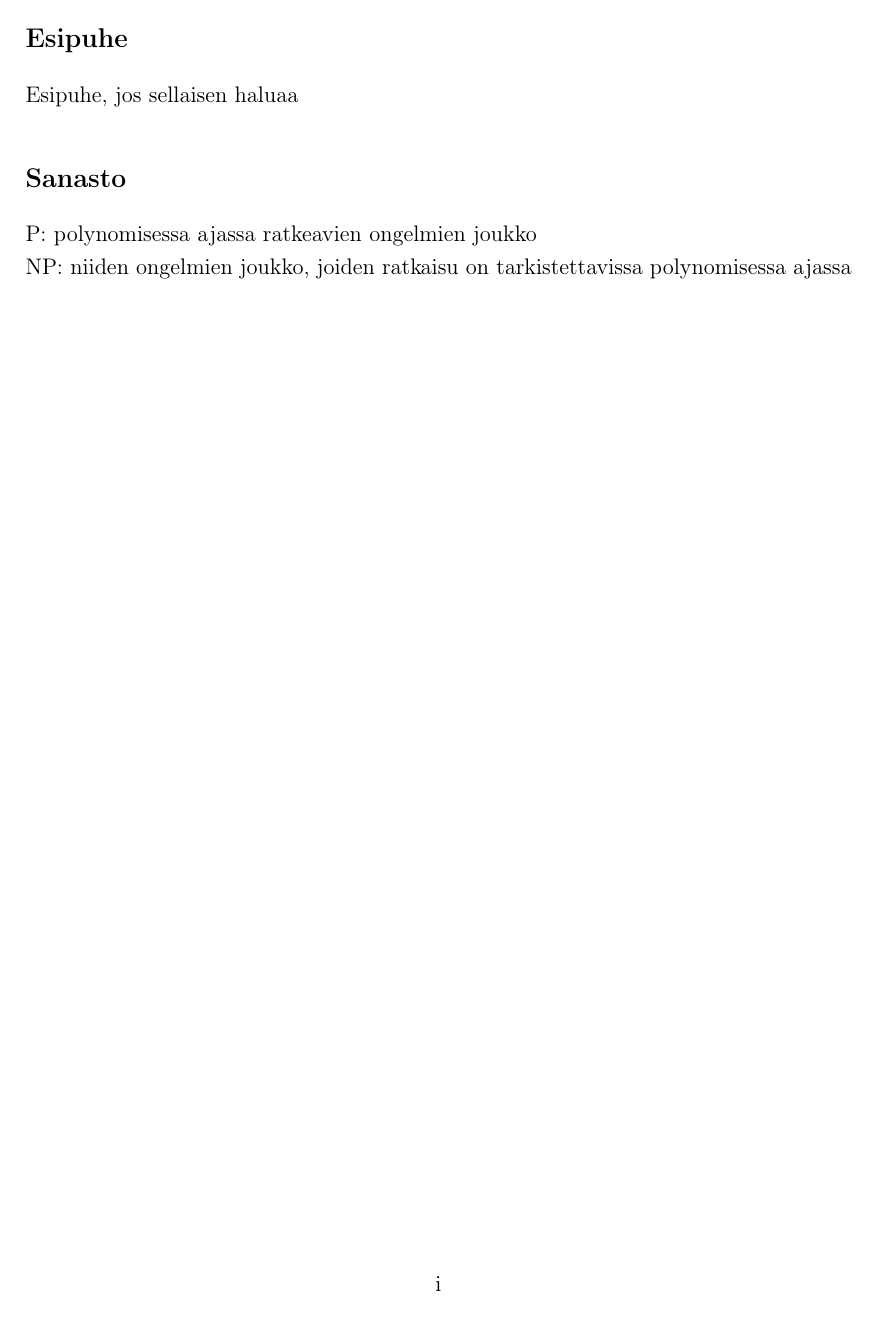
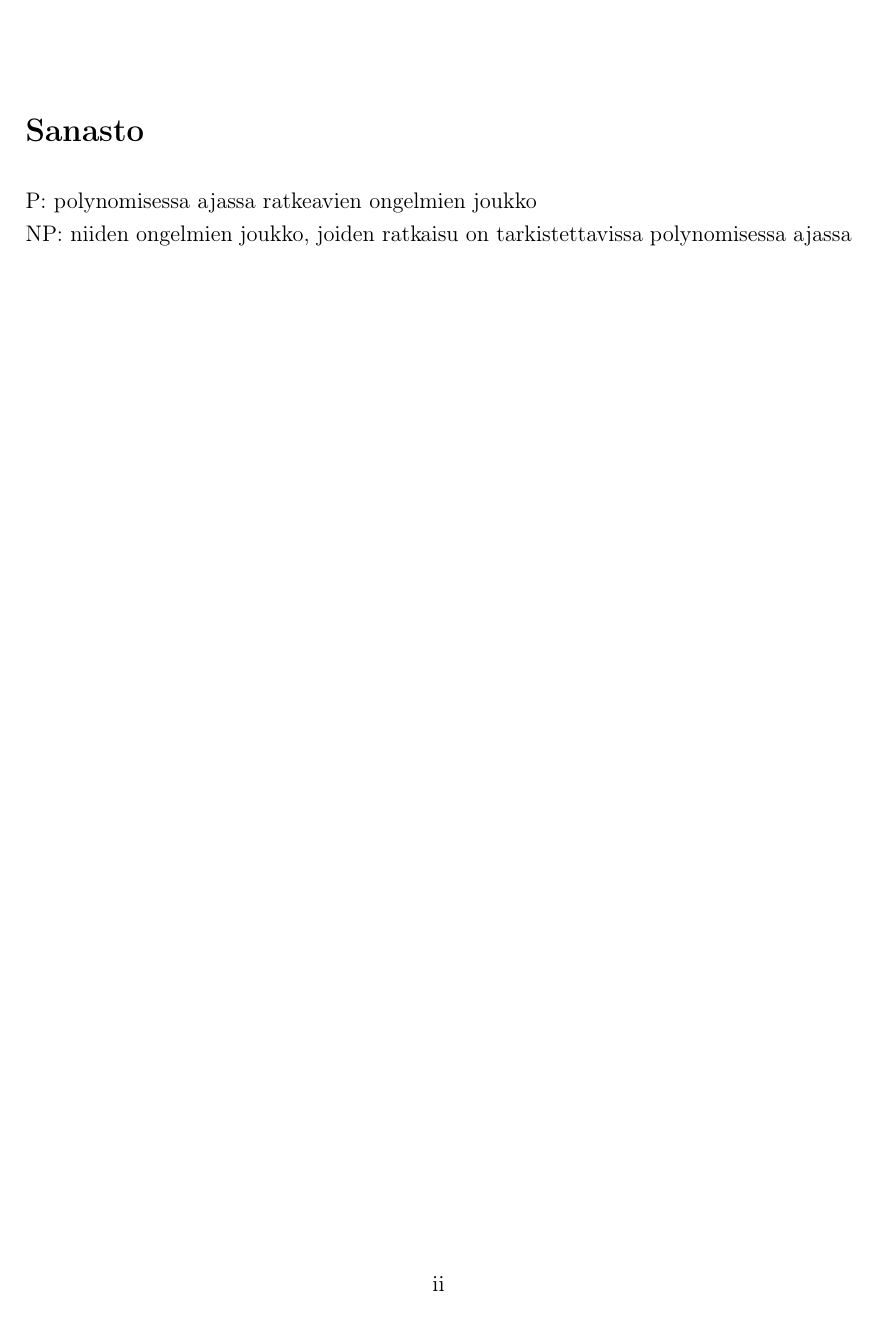
Before and after one commit to duics/gradu3-tjt, a LaTeX thesis (kandi.tex, which reads gradu3.cls): page 3 of 6 before the commit and page 4 of 8 after it. Compiled offline with pdfLaTeX; the source files are stored in an older character set and shown here as Unicode.

Commit message:
Remove shortthesis.
Signed-off-by: Antti-Juhani Kaijanaho <antti-juhani@kaijanaho.fi>

```diff
--- a/gradu3.cls
+++ b/gradu3.cls
@@ -29,10 +29,6 @@
 
 \newif\iffi
 \fitrue
-
-\newif\ifshortthesis
-\shortthesisfalse
-\def\gradu@baseclass{\ifshortthesis article\else report\fi}
 
 \def\gradu@muistitko#1{\textit{\gradu@msg@muistitko} \texttt{\textbackslash #1}\textit{\gradu@msg@komentoa}}
 
@@ -91,9 +87,7 @@
 \DeclareOption{next}{\gdef\gradu@inputenc{next}}
 \DeclareOption{utf8}{\gdef\gradu@inputenc{utf8}}
 
-\DeclareOption{shortthesis}{\shortthesistrue}
-
-\DeclareOption{kandi}{\shortthesistrue%
+\DeclareOption{kandi}{%
   \gdef\gradu@tyyppi{kandidaatintutkielma}%
   \gdef\gradu@type{Bachelor's Thesis}%
 }
@@ -107,9 +101,9 @@
 \DeclareOption{finnish}{\fitrue}
 \DeclareOption{english}{\fifalse}
 
-\DeclareOption*{\PassOptionsToClass{\CurrentOption}{\gradu@baseclass}}
+\DeclareOption*{\PassOptionsToClass{\CurrentOption}{report}}
 \ProcessOptions
-\LoadClass[a4paper,12pt]{\gradu@baseclass}
+\LoadClass[a4paper,12pt]{report}
 
 %\RequirePackage{color}
 \RequirePackage{everyshi}[1994/12/09]
@@ -315,18 +309,13 @@
 %\fi
 
 \newcommand{\mainmatter}{
-  \ifshortthesis
-	\clearpage
-	\fi
   \tableofcontents
   \gradu@lof
   \gradu@lot
   \setcounter{pages}{\value{page}}
   \clearpage
   \pagenumbering{arabic}
-\ifshortthesis\else
   \setcounter{chapter}{0}
-\fi
 }
 \renewcommand{\maketitle}{%
 \begingroup
@@ -436,15 +425,6 @@
   \global\let\translatedtitle\gradu@toolate%
 }
 
-\ifshortthesis
-\newcommand{\preface}{\section*{\prefacename}
-\addcontentsline{toc}{section}{\prefacename}
-}
-
-\newcommand{\termlist}{\section*{\termlistname}
-\addcontentsline{toc}{section}{\termlistname}
-}
-\else
 \newcommand{\preface}{\chapter*{\prefacename}
 \addcontentsline{toc}{chapter}{\prefacename}
 }
@@ -452,15 +432,10 @@
 \newcommand{\termlist}{\chapter*{\termlistname}
 \addcontentsline{toc}{chapter}{\termlistname}
 }
-\fi
 
 \renewcommand\appendix{\par
-  \ifshortthesis
-    \addtocontents{toc}{\protect\contentsline{section}{\appendicesname}{}{}}
-	\else
     \addtocontents{toc}{\protect\contentsline{chapter}{\appendicesname}{}{}}
     \setcounter{chapter}{0}%
-	\fi
   \setcounter{section}{0}%
   \gdef\@chapapp{\appendixname}%
   \gdef\thechapter{\@Alph\c@chapter}}
```
Also changed, not shown: manual.tex (+3 -2 lines).
